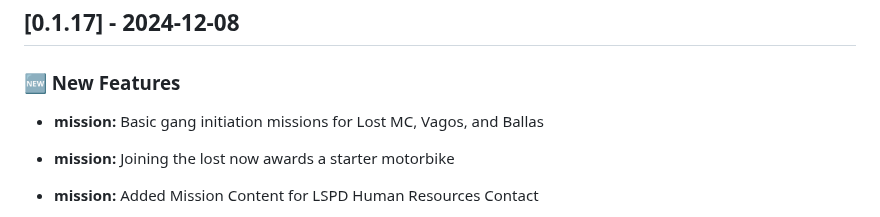
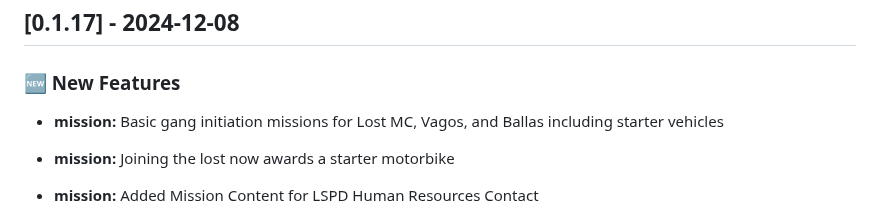
Before and after one commit to SALife-RP/changelog, a Markdown page: docs/CHANGELOG.md, the part around the change. Drawn GitHub-style.

Commit message:
chore: info add

```diff
--- a/docs/CHANGELOG.md
+++ b/docs/CHANGELOG.md
@@ -8,7 +8,7 @@ For more information about server rules and features, visit our [Discord](https:
 
 ### 🆕 New Features
 
-- **mission:** Basic gang initiation missions for Lost MC, Vagos, and Ballas
+- **mission:** Basic gang initiation missions for Lost MC, Vagos, and Ballas including starter vehicles
 
 - **mission:** Joining the lost now awards a starter motorbike
 
```
